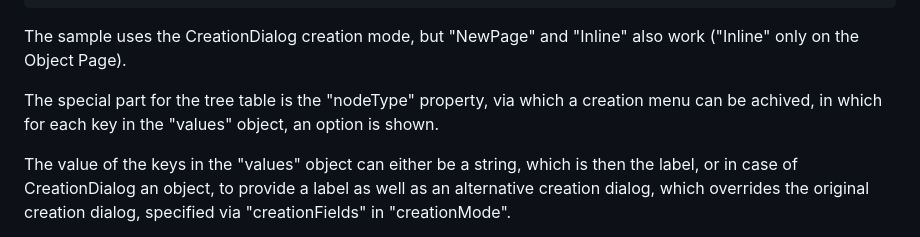
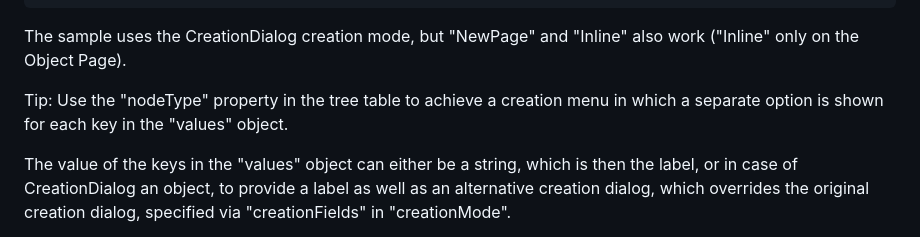
Before and after one commit to SAP-samples/fiori-elements-feature-showcase, a Markdown page: README.md, the part around the change. Rendered like a GitHub page.

Commit message:
Update README.md
Co-authored-by: JannaLisa <113453165+JannaLisa@users.noreply.github.com>

```diff
--- a/README.md
+++ b/README.md
@@ -1219,7 +1219,7 @@ You can also customize the create button to show special options for different e
 
 The sample uses the CreationDialog creation mode, but "NewPage" and "Inline" also work ("Inline" only on the Object Page).
 
-The special part for the tree table is the "nodeType" property, via which a creation menu can be achived, in which for each key in the "values" object, an option is shown.
+Tip: Use the "nodeType" property in the tree table to achieve a creation menu in which a separate option is shown for each key in the "values" object.
 
 The value of the keys in the "values" object can either be a string, which is then the label, or in case of CreationDialog an object, to provide a label as well as an alternative creation dialog, which overrides the original creation dialog, specified via "creationFields" in "creationMode".
 
```
